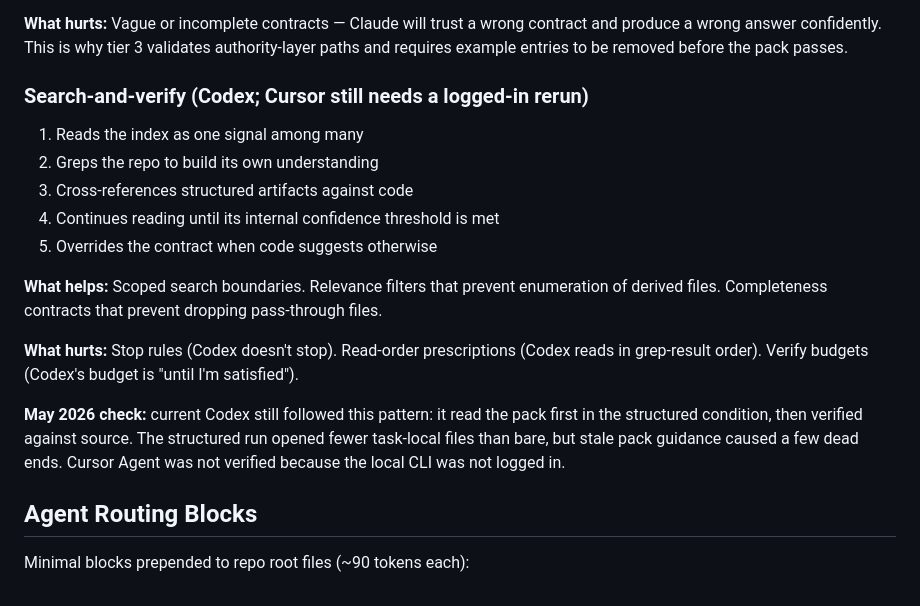
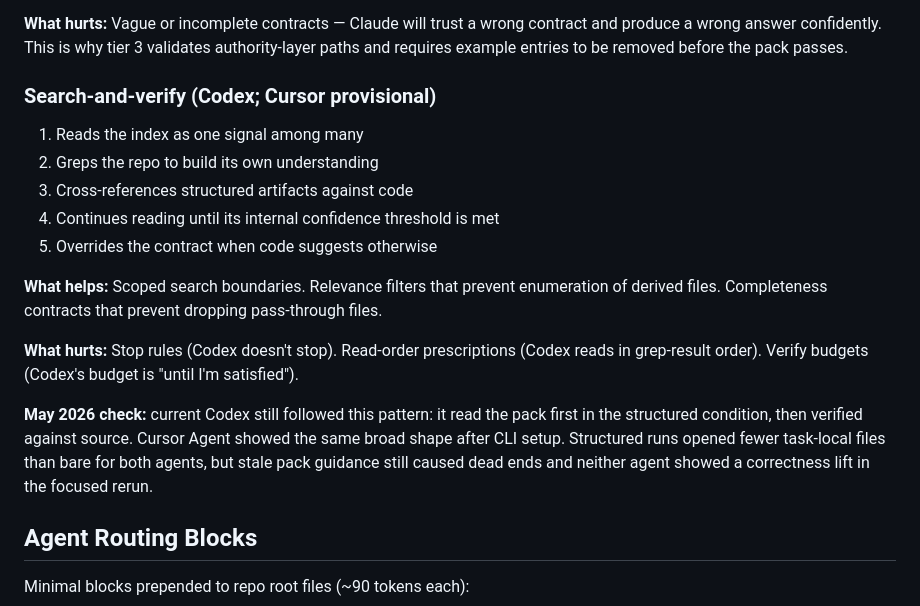
Before and after one commit to cote-star/agent-context, a Markdown page: docs/architecture.md, the part around the change. Drawn GitHub-style.

Commit message:
docs(architecture): land second-wave freshness updates with Cursor verified
Follow-up to the May 2 Codex rerun: Cursor Agent was successfully run
after the local CLI was logged in.

- Heading: "Cursor still needs a logged-in rerun" -> "Cursor provisional"
- May 2026 check note: Cursor showed the same broad shape as Codex after
  CLI setup. Both structured runs opened fewer task-local files than
  bare, but stale pack guidance still caused dead ends, and neither
  agent showed a correctness lift in the focused rerun.

Co-Authored-By: Claude Opus 4.7 (1M context) <noreply@anthropic.com>

```diff
--- a/docs/architecture.md
+++ b/docs/architecture.md
@@ -61,7 +61,7 @@ These scripts are the canonical implementation behind the reference CI and pre-p
 
 **What hurts:** Vague or incomplete contracts — Claude will trust a wrong contract and produce a wrong answer confidently. This is why tier 3 validates authority-layer paths and requires example entries to be removed before the pack passes.
 
-### Search-and-verify (Codex; Cursor still needs a logged-in rerun)
+### Search-and-verify (Codex; Cursor provisional)
 
 1. Reads the index as one signal among many
 2. Greps the repo to build its own understanding
@@ -74,9 +74,10 @@ These scripts are the canonical implementation behind the reference CI and pre-p
 **What hurts:** Stop rules (Codex doesn't stop). Read-order prescriptions (Codex reads in grep-result order). Verify budgets (Codex's budget is "until I'm satisfied").
 
 **May 2026 check:** current Codex still followed this pattern: it read the pack
-first in the structured condition, then verified against source. The structured
-run opened fewer task-local files than bare, but stale pack guidance caused a few
-dead ends. Cursor Agent was not verified because the local CLI was not logged in.
+first in the structured condition, then verified against source. Cursor Agent
+showed the same broad shape after CLI setup. Structured runs opened fewer
+task-local files than bare for both agents, but stale pack guidance still caused
+dead ends and neither agent showed a correctness lift in the focused rerun.
 
 ## Agent Routing Blocks
 
```
